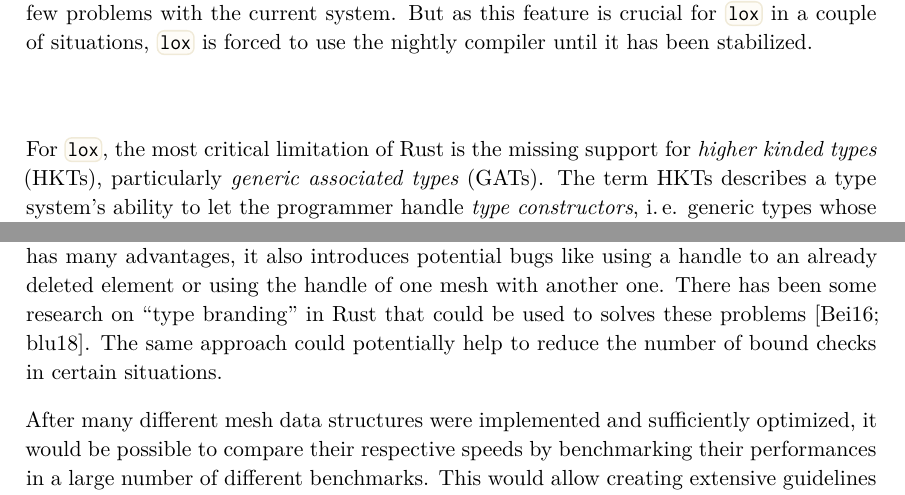
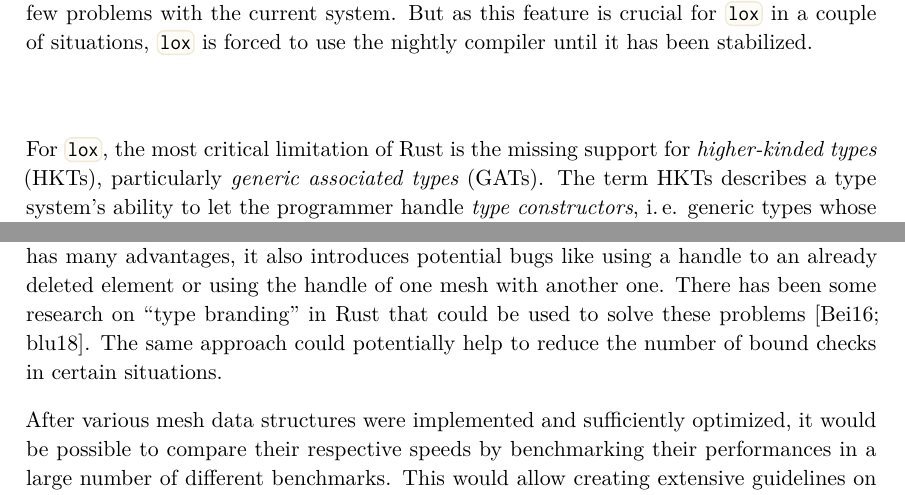
Before and after one commit to LukasKalbertodt/masters-thesis, a LaTeX thesis (text/thesis.tex, which reads text/chapters/6-rust-limitations.tex, text/chapters/7-conclusion.tex): two parts of pages 64 and 67 of 74, joined at a grey line, cut so that both start at the same text. Compiled offline with XeLaTeX.

Commit message:
Apply spell checker suggestions

```diff
--- a/text/chapters/6-rust-limitations.tex
+++ b/text/chapters/6-rust-limitations.tex
@@ -69,7 +69,7 @@ But as this feature is crucial for \code{lox} in a couple of situations, \code{l
 
 \vfill
 
-For \code{lox}, the most critical limitation of Rust is the missing support for \emph{higher kinded types} (HKTs), particularly \emph{generic associated types} (GATs).
+For \code{lox}, the most critical limitation of Rust is the missing support for \emph{higher-kinded types} (HKTs), particularly \emph{generic associated types} (GATs).
 The term HKTs describes a type system's ability to let the programmer handle \emph{type constructors}, i.\,e. generic types whose type arguments have not been applied yet.
 For example, \code{Vec<u32>} is a specific type, but \code{Vec} is a type constructor.
 Sometimes it is necessary to be generic over type constructors, as shown in this code:
--- a/text/chapters/7-conclusion.tex
+++ b/text/chapters/7-conclusion.tex
@@ -45,10 +45,10 @@ Lastly, after \code{lox}'s initial release shortly after handing in this thesis,
 
 The library could also benefit a lot from experimenting with how Rust's strong type system can improve performance or avoid certain classes of bugs.
 For example, while using \emph{handles} has many advantages, it also introduces potential bugs like using a handle to an already deleted element or using the handle of one mesh with another one.
-There has been some research on \enquote{type branding} in Rust that could be used to solves these problems \cite{beingessner2016you, indexing}.
+There has been some research on \enquote{type branding} in Rust that could be used to solve these problems \cite{beingessner2016you, indexing}.
 The same approach could potentially help to reduce the number of bound checks in certain situations.
 
-After many different mesh data structures were implemented and sufficiently optimized, it would be possible to compare their respective speeds by benchmarking their performances in a large number of different benchmarks.
+After various mesh data structures were implemented and sufficiently optimized, it would be possible to compare their respective speeds by benchmarking their performances in a large number of different benchmarks.
 This would allow creating extensive guidelines on when to best use which data structure.
 
 
```
Also changed, not shown: text/chapters/7-conclusion.tex (2 more changed lines).
